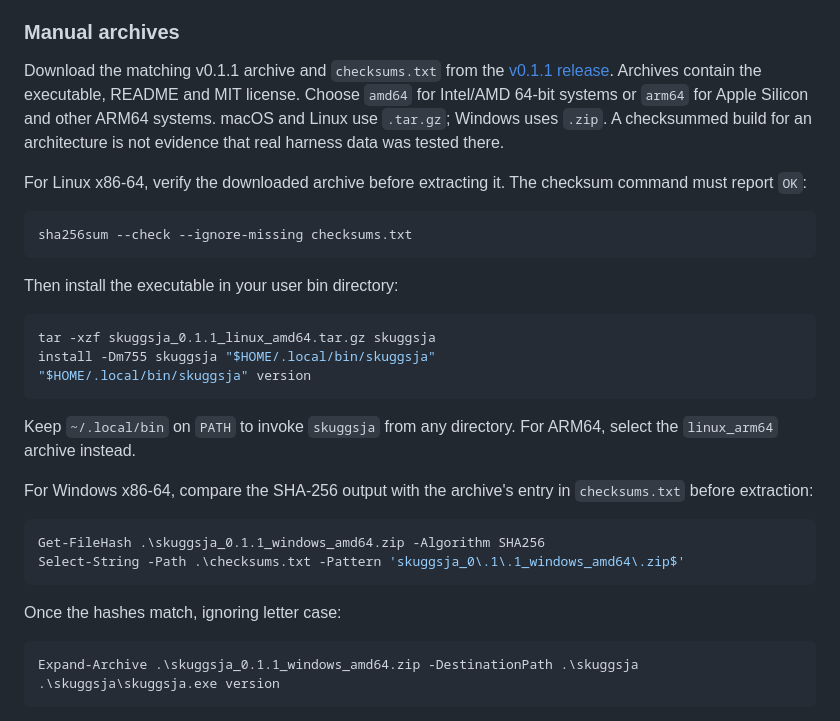
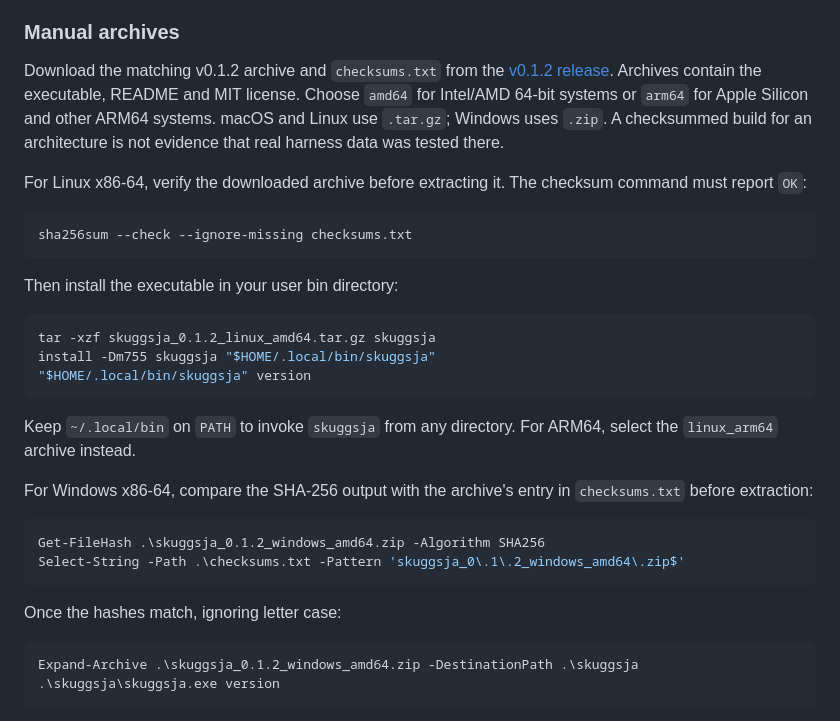
Before and after one commit to 0merUfuk/skuggsja, a Markdown page: README.md, the part around the change. Drawn GitHub-style.

Commit message:
chore(release): prepare v0.1.2 (#3)
Finalize the 0.1.2 changelog entry and point the manual-archive
instructions at the v0.1.2 release.

````diff
--- a/README.md
+++ b/README.md
@@ -103,7 +103,7 @@ Normal future updates use `brew upgrade 0merUfuk/skuggsja/skuggsja`.
 
 ### Manual archives
 
-Download the matching v0.1.1 archive and `checksums.txt` from the [v0.1.1 release](https://github.com/0merUfuk/skuggsja/releases/tag/v0.1.1). Archives contain the executable, README and MIT license. Choose `amd64` for Intel/AMD 64-bit systems or `arm64` for Apple Silicon and other ARM64 systems. macOS and Linux use `.tar.gz`; Windows uses `.zip`. A checksummed build for an architecture is not evidence that real harness data was tested there.
+Download the matching v0.1.2 archive and `checksums.txt` from the [v0.1.2 release](https://github.com/0merUfuk/skuggsja/releases/tag/v0.1.2). Archives contain the executable, README and MIT license. Choose `amd64` for Intel/AMD 64-bit systems or `arm64` for Apple Silicon and other ARM64 systems. macOS and Linux use `.tar.gz`; Windows uses `.zip`. A checksummed build for an architecture is not evidence that real harness data was tested there.
 
 For Linux x86-64, verify the downloaded archive before extracting it. The checksum command must report `OK`:
 
@@ -114,7 +114,7 @@ sha256sum --check --ignore-missing checksums.txt
 Then install the executable in your user bin directory:
 
 ```sh
-tar -xzf skuggsja_0.1.1_linux_amd64.tar.gz skuggsja
+tar -xzf skuggsja_0.1.2_linux_amd64.tar.gz skuggsja
 install -Dm755 skuggsja "$HOME/.local/bin/skuggsja"
 "$HOME/.local/bin/skuggsja" version
 ```
@@ -124,14 +124,14 @@ Keep `~/.local/bin` on `PATH` to invoke `skuggsja` from any directory. For ARM64
 For Windows x86-64, compare the SHA-256 output with the archive's entry in `checksums.txt` before extraction:
 
 ```powershell
-Get-FileHash .\skuggsja_0.1.1_windows_amd64.zip -Algorithm SHA256
-Select-String -Path .\checksums.txt -Pattern 'skuggsja_0\.1\.1_windows_amd64\.zip$'
+Get-FileHash .\skuggsja_0.1.2_windows_amd64.zip -Algorithm SHA256
+Select-String -Path .\checksums.txt -Pattern 'skuggsja_0\.1\.2_windows_amd64\.zip$'
 ```
 
 Once the hashes match, ignoring letter case:
 
 ```powershell
-Expand-Archive .\skuggsja_0.1.1_windows_amd64.zip -DestinationPath .\skuggsja
+Expand-Archive .\skuggsja_0.1.2_windows_amd64.zip -DestinationPath .\skuggsja
 .\skuggsja\skuggsja.exe version
 ```
 
````
Also changed, not shown: CHANGELOG.md (+4 -1 lines).
